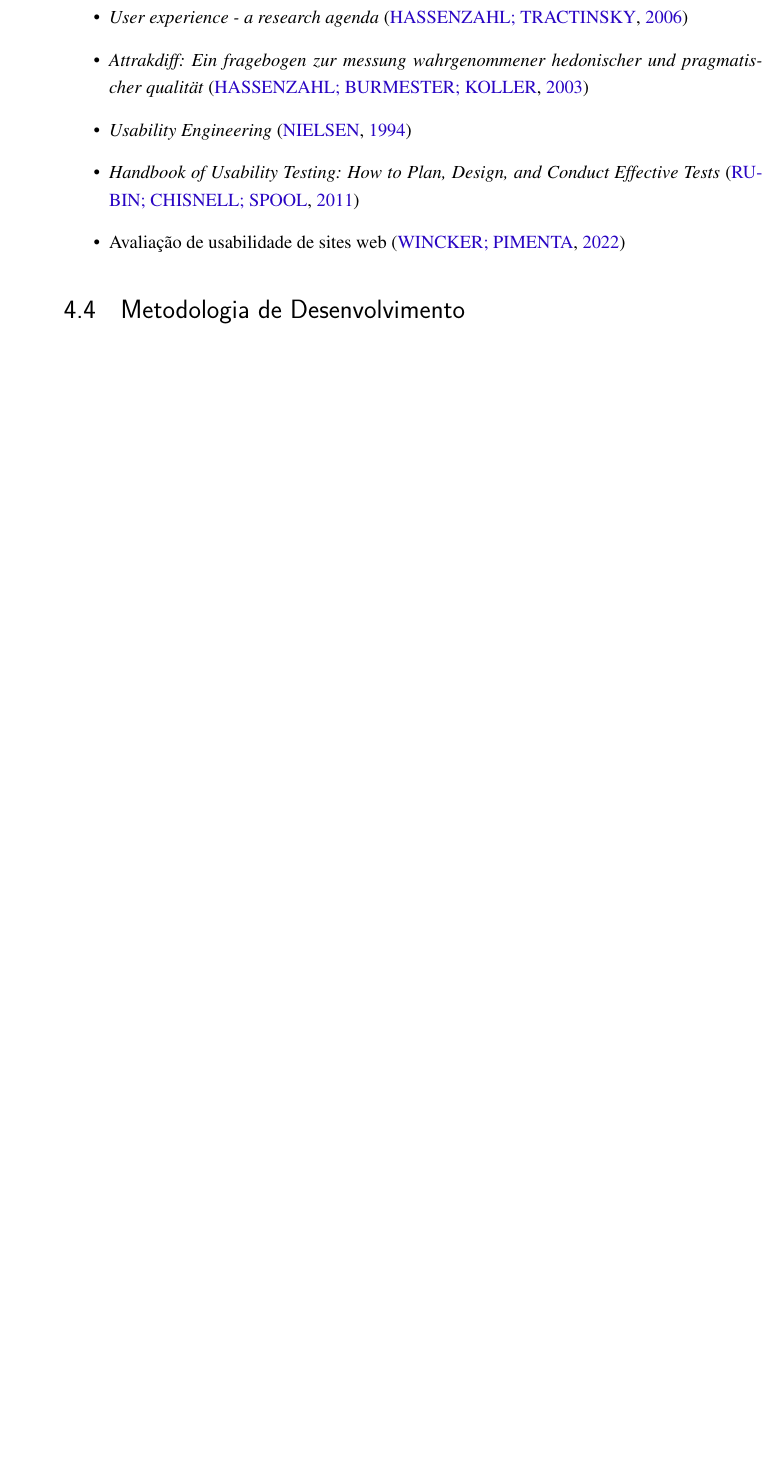
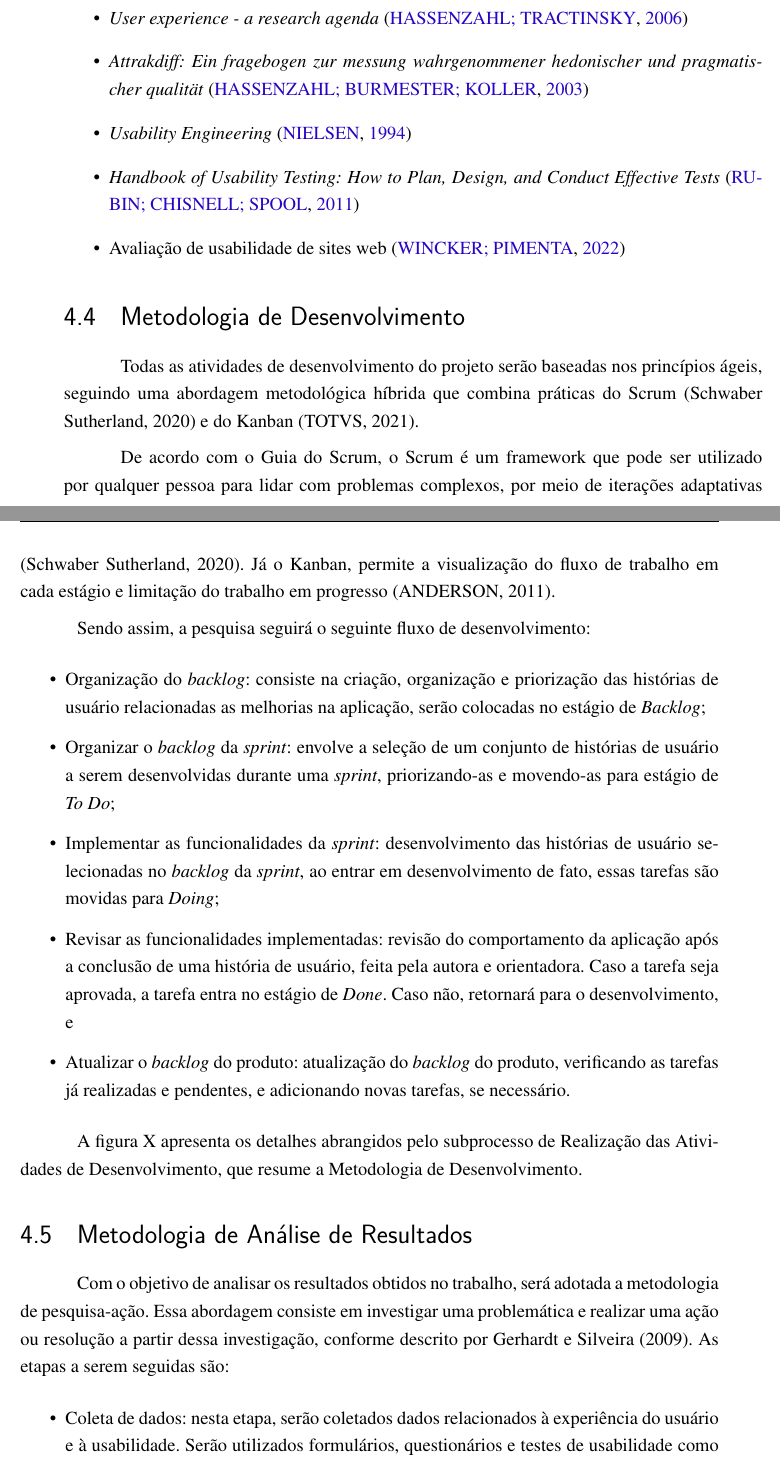
Before and after one commit to sofiapatrocinio/TCC, a LaTeX thesis (latex/tcc.tex, which reads latex/editaveis/metodologia.tex): part of page 63 of 83 before the commit and two parts of pages 63 and 64 of 85 after it, the two joined at a grey line, cut so that both start at the same text, the shorter picture padded with empty space. Compiled offline with pdfLaTeX.

Commit message:
Add results analyses

```diff
--- a/latex/editaveis/metodologia.tex
+++ b/latex/editaveis/metodologia.tex
@@ -155,3 +155,31 @@ Com base nisso, alguns dos principais artigos selecionados foram:
 
 \section{Metodologia de Desenvolvimento}
 \label{sec:Metodologia de Desenvolvimento}
+Todas as atividades de desenvolvimento do projeto serão baseadas nos princípios ágeis, seguindo uma abordagem metodológica híbrida que combina práticas do Scrum (Schwaber Sutherland, 2020) e do Kanban (TOTVS, 2021).
+
+De acordo com o Guia do Scrum, o Scrum é um framework que pode ser utilizado por qualquer pessoa para lidar com problemas complexos, por meio de iterações adaptativas (Schwaber Sutherland, 2020). Já o Kanban, permite
+a visualização do fluxo de trabalho em cada estágio e limitação do trabalho em progresso (ANDERSON, 2011).
+
+Sendo assim, a pesquisa seguirá o seguinte fluxo de desenvolvimento:
+
+\begin{itemize}
+	\item Organização do \textit{backlog}: consiste na criação, organização e priorização das histórias de usuário relacionadas as melhorias na aplicação, serão colocadas no estágio de \textit{Backlog};
+	\item Organizar o \textit{backlog} da \textit{sprint}: envolve a seleção de um conjunto de histórias de usuário a serem desenvolvidas durante uma \textit{sprint}, priorizando-as e movendo-as para estágio de \textit{To Do};
+	\item Implementar as funcionalidades da \textit{sprint}: desenvolvimento das histórias de usuário selecionadas no \textit{backlog} da \textit{sprint}, ao entrar em desenvolvimento de fato, essas tarefas são movidas para \textit{Doing};
+	\item Revisar as funcionalidades implementadas: revisão do comportamento da aplicação após a conclusão de uma história de usuário, feita pela autora e orientadora. Caso a tarefa seja aprovada, a tarefa entra no estágio de \textit{Done}. Caso não, retornará para o desenvolvimento, e
+	\item Atualizar o \textit{backlog} do produto: atualização do \textit{backlog} do produto, verificando as tarefas já realizadas e pendentes, e adicionando novas tarefas, se necessário.
+\end{itemize}
+
+A figura X apresenta os detalhes abrangidos pelo subprocesso de Realização das Atividades de Desenvolvimento, que resume a Metodologia de Desenvolvimento.
+
+\section{Metodologia de Análise de Resultados}
+\label{sec:Metodologia de Analise de Resultados}
+Com o objetivo de analisar os resultados obtidos no trabalho, será adotada a metodologia de pesquisa-ação. Essa abordagem consiste em investigar uma problemática e realizar uma ação ou resolução a partir dessa investigação, conforme descrito por Gerhardt e Silveira (2009). As etapas a
+serem seguidas são:
+
+\begin{itemize}
+	\item Coleta de dados: nesta etapa, serão coletados dados relacionados à experiência do usuário e à usabilidade. Serão utilizados formulários, questionários e testes de usabilidade como métodos de coleta de dados.
+	\item Avaliação do plano de intervenção: os dados coletados serão analisados nesta etapa. A abordagem da pesquisa envolve tanto aspectos qualitativos quanto quantitativos. Os dados quantitativos serão analisados por meio de métricas concretas, como o número de cliques em um elemento
+	da interface gráfica. Já os dados qualitativos serão avaliados de forma mais criteriosa, utilizando-se questionários e mapas de calor, por exemplo.
+	\item Desenvolvimento de um plano de ação: a partir da análise dos dados coletados nos formulários, será elaborado um plano de ação para resolver ou mitigar as insatisfações identificadas.
+	\item Comunicação dos resultados: nesta etapa, os resultados e os levantamentos de cada ciclo de iteração da pesquisa-ação serão documentados de forma apropriada.
```
Also changed, not shown: latex/editaveis/metodologia.tex (8 more changed lines).
